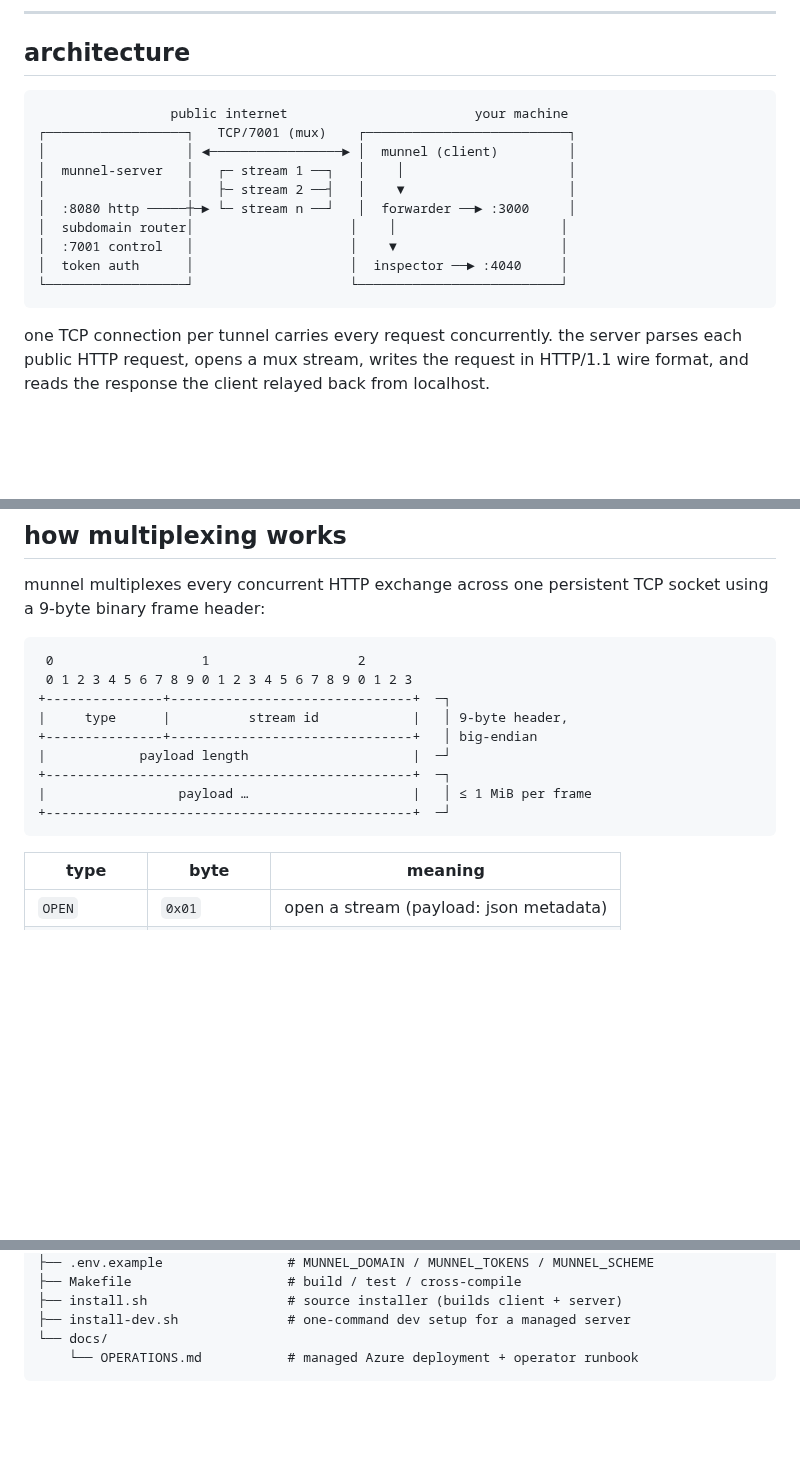
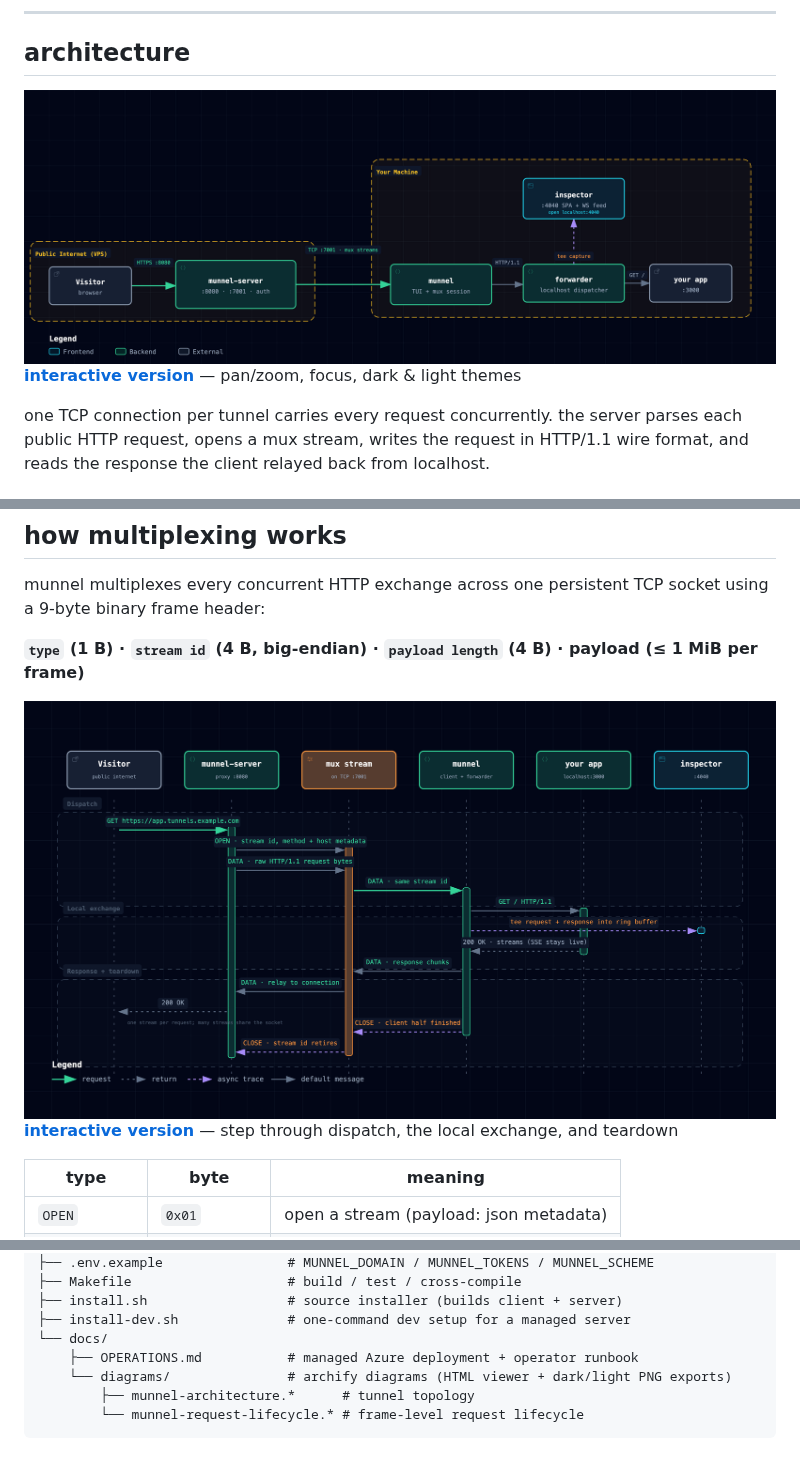
Before and after one commit to mtufekci/munnel, a Markdown page: README.md, 3 parts joined by grey strips. Drawn GitHub-style; pictures changed too: docs/diagrams/architecture-dark.png (added), docs/diagrams/lifecycle-dark.png (added); blank space fills up the shorter version.

Commit message:
Replace ASCII diagrams with archify visuals in README
- architecture: tunnel topology diagram (archify, showcase-validated)
- how multiplexing works: frame-level request lifecycle sequence diagram
- theme-aware dark/light PNG exports embedded via <picture>
- standalone interactive HTML viewers + editable JSON specs in docs/diagrams/

Co-Authored-By: Claude Opus 5 <noreply@anthropic.com>

````diff
--- a/README.md
+++ b/README.md
@@ -65,18 +65,13 @@ spirit: your server, your domain, your tokens.
 
 ## architecture
 
-```
-                 public internet                        your machine
-┌──────────────────┐   TCP/7001 (mux)    ┌──────────────────────────┐
-│                  │ ◄─────────────────► │  munnel (client)         │
-│  munnel-server   │   ┌─ stream 1 ──┐   │    │                     │
-│                  │   ├─ stream 2 ──┤   │    ▼                     │
-│  :8080 http ─────┼─► └─ stream n ──┘   │  forwarder ──► :3000     │
-│  subdomain router│                    │    │                     │
-│  :7001 control   │                    │    ▼                     │
-│  token auth      │                    │  inspector ──► :4040     │
-└──────────────────┘                    └──────────────────────────┘
-```
+<picture>
+  <source media="(prefers-color-scheme: dark)" srcset="docs/diagrams/architecture-dark.png">
+  <source media="(prefers-color-scheme: light)" srcset="docs/diagrams/architecture-light.png">
+  <img alt="munnel tunnel architecture: visitor → munnel-server (public internet) → munnel client → forwarder → your app + inspector (your machine)" src="docs/diagrams/architecture-dark.png">
+</picture>
+
+**[interactive version](docs/diagrams/munnel-architecture.html)** — pan/zoom, focus, dark & light themes
 
 one TCP connection per tunnel carries every request concurrently. the server
 parses each public HTTP request, opens a mux stream, writes the request in
@@ -338,17 +333,15 @@ token rotation, redeploy, troubleshooting). the `docker-compose.yml` and
 munnel multiplexes every concurrent HTTP exchange across one persistent TCP
 socket using a 9-byte binary frame header:
 
-```
- 0                   1                   2
- 0 1 2 3 4 5 6 7 8 9 0 1 2 3 4 5 6 7 8 9 0 1 2 3
-+---------------+-------------------------------+  ─┐
-|     type      |          stream id            |   │ 9-byte header,
-+---------------+-------------------------------+   │ big-endian
-|            payload length                     |  ─┘
-+-----------------------------------------------+  ─┐
-|                 payload …                     |   │ ≤ 1 MiB per frame
-+-----------------------------------------------+  ─┘
-```
+**`type` (1 B) · `stream id` (4 B, big-endian) · `payload length` (4 B) · payload (≤ 1 MiB per frame)**
+
+<picture>
+  <source media="(prefers-color-scheme: dark)" srcset="docs/diagrams/lifecycle-dark.png">
+  <source media="(prefers-color-scheme: light)" srcset="docs/diagrams/lifecycle-light.png">
+  <img alt="request lifecycle: dispatch → local exchange → response + teardown across one mux stream on TCP :7001" src="docs/diagrams/lifecycle-dark.png">
+</picture>
+
+**[interactive version](docs/diagrams/munnel-request-lifecycle.html)** — step through dispatch, the local exchange, and teardown
 
 | type | byte | meaning |
 |---|---|---|
@@ -434,5 +427,8 @@ munnel/
 ├── install.sh                  # source installer (builds client + server)
 ├── install-dev.sh              # one-command dev setup for a managed server
 └── docs/
-    └── OPERATIONS.md           # managed Azure deployment + operator runbook
+    ├── OPERATIONS.md           # managed Azure deployment + operator runbook
+    └── diagrams/               # archify diagrams (HTML viewer + dark/light PNG exports)
+        ├── munnel-architecture.*      # tunnel topology
+        └── munnel-request-lifecycle.* # frame-level request lifecycle
 ```
````
Also changed, not shown: docs/diagrams/architecture-light.png (added), docs/diagrams/lifecycle-light.png (added), 4 other files.
